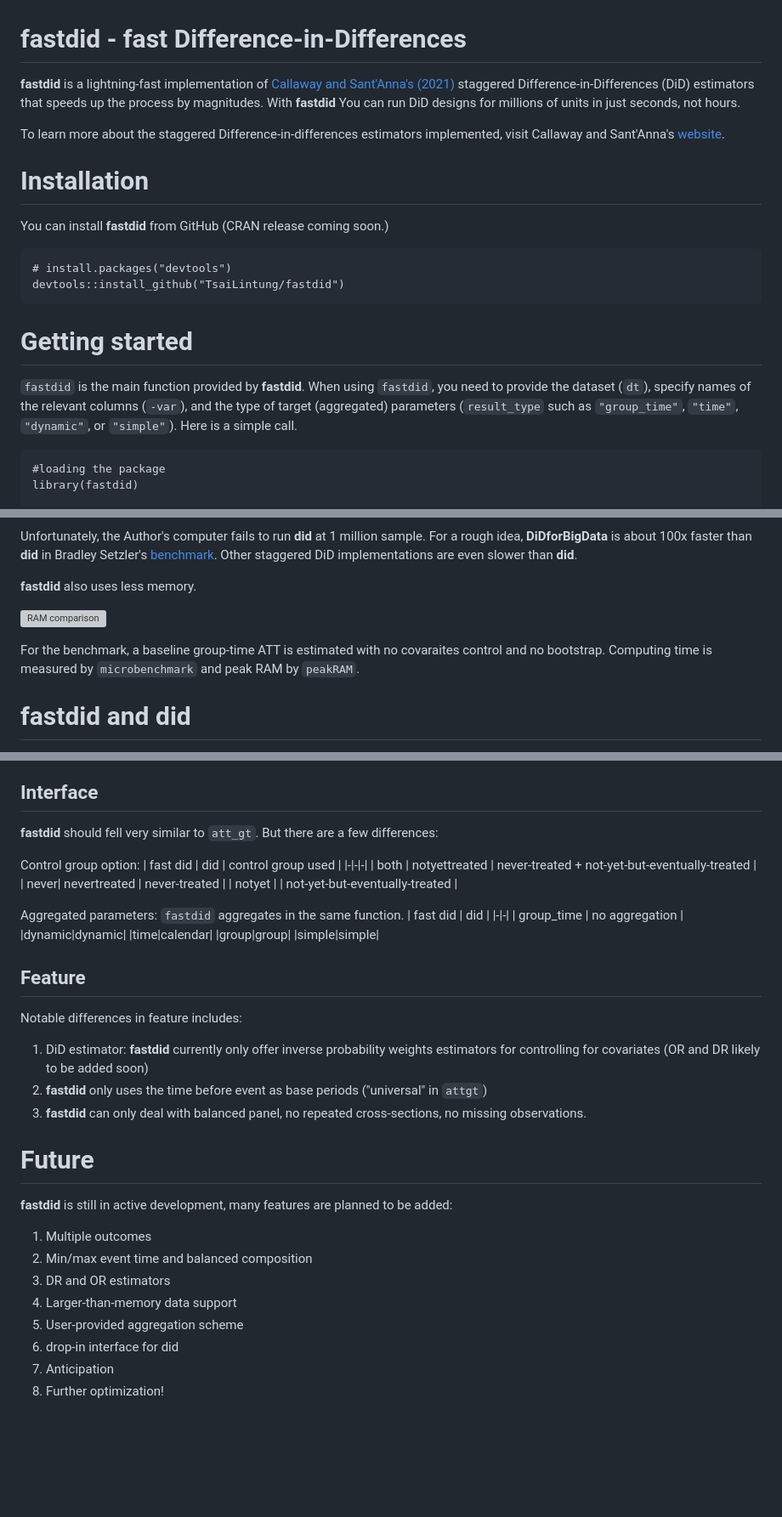
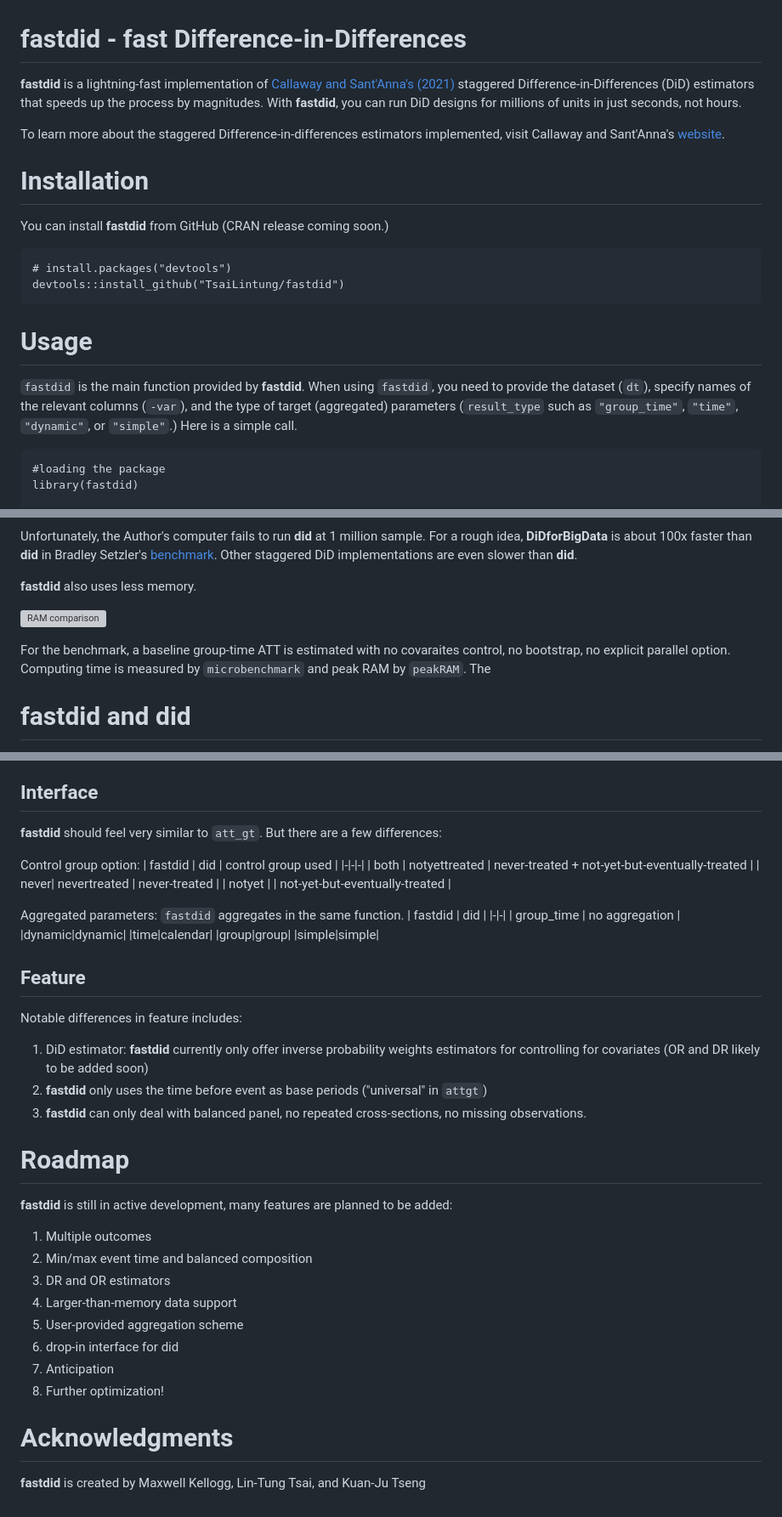
Before and after one commit to TsaiLintung/fastdid, a Markdown page: README.md, 3 parts joined by grey strips. Shown: that part at 85% size. Rendered like a GitHub page; blank space fills up the shorter version; grey boxes are pictures that could not be loaded.

````diff
--- a/README.md
+++ b/README.md
@@ -1,8 +1,8 @@
 # fastdid - fast Difference-in-Differences
 
-**fastdid** is a lightning-fast implementation of [Callaway and Sant'Anna's (2021)](https://www.sciencedirect.com/science/article/pii/S0304407620303948) staggered Difference-in-Differences (DiD) estimators that speeds up the process by magnitudes. With **fastdid** You can run DiD designs for millions of units in just seconds, not hours.
+**fastdid** is a lightning-fast implementation of [Callaway and Sant'Anna's (2021)](https://www.sciencedirect.com/science/article/pii/S0304407620303948) staggered Difference-in-Differences (DiD) estimators that speeds up the process by magnitudes. With **fastdid**, you can run DiD designs for millions of units in just seconds, not hours.
 
-To learn more about the staggered Difference-in-differences estimators implemented, visit Callaway and Sant'Anna's [website]((https://bcallaway11.github.io/did/articles/did-basics.html)).
+To learn more about the staggered Difference-in-differences estimators implemented, visit Callaway and Sant'Anna's [website](https://bcallaway11.github.io/did/articles/did-basics.html).
 
 # Installation
 
@@ -13,9 +13,9 @@ You can install **fastdid** from GitHub (CRAN release coming soon.)
 devtools::install_github("TsaiLintung/fastdid")
 ```
 
-# Getting started
+# Usage
 
-`fastdid` is the main function provided by **fastdid**. When using `fastdid`, you need to provide the dataset (`dt`), specify names of the relevant columns (`-var`), and the type of target (aggregated) parameters (`result_type` such as `"group_time"`, `"time"`, `"dynamic"`, or `"simple"`). Here is a simple call.
+`fastdid` is the main function provided by **fastdid**. When using `fastdid`, you need to provide the dataset (`dt`), specify names of the relevant columns (`-var`), and the type of target (aggregated) parameters (`result_type` such as `"group_time"`, `"time"`, `"dynamic"`, or `"simple"`.) Here is a simple call.
 
 ```
 #loading the package
@@ -61,7 +70,7 @@ Unfortunately, the Author's computer fails to run **did** at 1 million sample. F
 
 ![RAM comparison](https://i.imgur.com/7emkgOz.png)
 
-For the benchmark, a baseline group-time ATT is estimated with no covaraites control and no bootstrap. Computing time is measured by `microbenchmark` and peak RAM by `peakRAM`.
+For the benchmark, a baseline group-time ATT is estimated with no covaraites control, no bootstrap, no explicit parallel option. Computing time is measured by `microbenchmark` and peak RAM by `peakRAM`. The
 
 # **fastdid** and **did**
 
@@ -77,17 +86,17 @@ For standard errors, the estimates can be slightly different in certain situatio
 
 ## Interface
 
-**fastdid** should fell very similar to `att_gt`. But there are a few differences:
+**fastdid** should feel very similar to `att_gt`. But there are a few differences:
 
 Control group option:
-| fast did | did | control group used |
+| fastdid | did | control group used |
 |-|-|-|
 | both | notyettreated | never-treated + not-yet-but-eventually-treated |
 | never| nevertreated  | never-treated |
 | notyet | | not-yet-but-eventually-treated |
 
 Aggregated parameters: `fastdid` aggregates in the same function.
-| fast did | did |
+| fastdid | did |
 |-|-|
 | group_time | no aggregation |
 |dynamic|dynamic|
@@ -103,7 +112,7 @@ Notable differences in feature includes:
 3. **fastdid** can only deal with balanced panel, no repeated cross-sections, no missing observations.
 
 
-# Future
+# Roadmap
 
 **fastdid** is still in active development, many features are planned to be added:
 
@@ -115,3 +124,7 @@ Notable differences in feature includes:
 6. drop-in interface for did
 7. Anticipation
 8. Further optimization!
+
+# Acknowledgments
+
+**fastdid** is created by Maxwell Kellogg, Lin-Tung Tsai, and Kuan-Ju Tseng
````
Also changed, not shown: other parts of README.md (+10 -1 lines).
